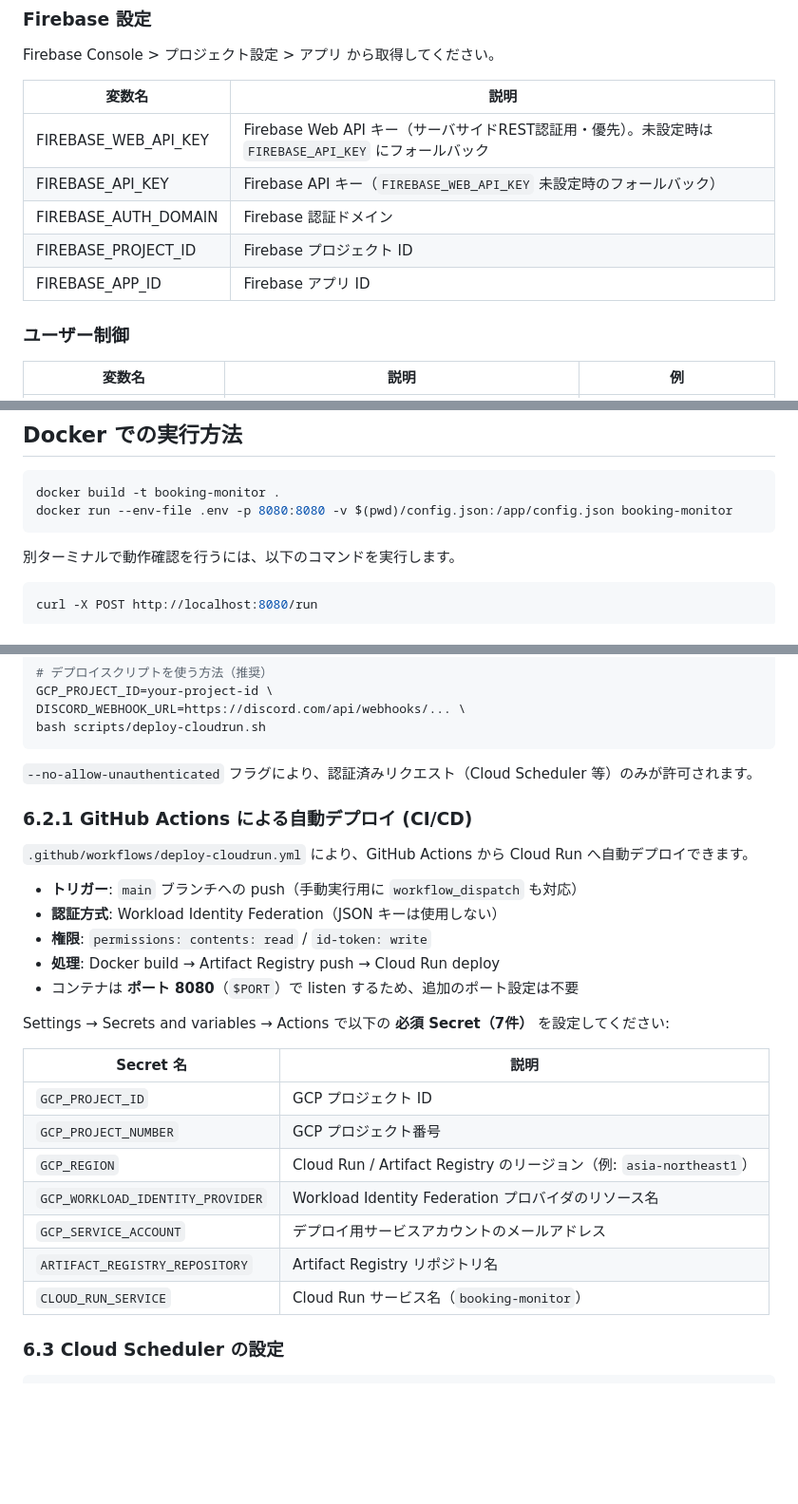
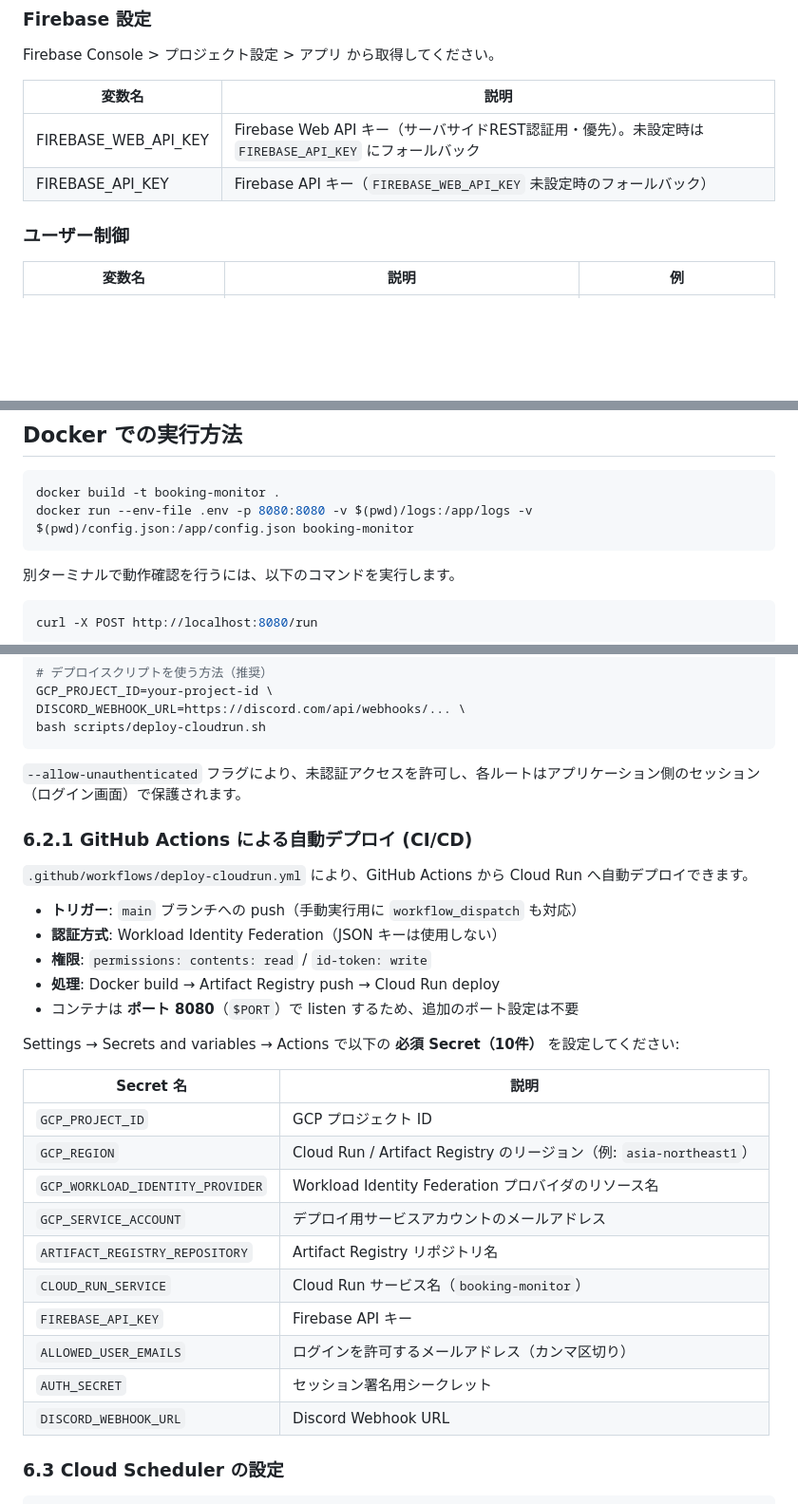
Before and after one commit to sota1111/booking-monitor, a Markdown page: README.md, 3 parts joined by grey strips. Shown at 95% size. Rendered like a GitHub page; blank space fills up the shorter version.

Commit message:
docs(SOT-806): READMEのCloud Run認証/デプロイ手順を現行コードに整合
- 未使用のFIREBASE_AUTH_DOMAIN/PROJECT_ID/APP_IDをenv表から削除
- 必須GitHub Actions Secretを実ワークフロー準拠の10件に更新(認証4件追加・未使用のGCP_PROJECT_NUMBER削除)
- deploy-cloudrun.shの--allow-unauthenticatedとlogsボリュームマウントを反映

Co-Authored-By: Claude Opus 4.8 <noreply@anthropic.com>

````diff
--- a/README.md
+++ b/README.md
@@ -78,9 +78,6 @@ Firebase Console > プロジェクト設定 > アプリ から取得してくだ
 |--------|------|
 | FIREBASE_WEB_API_KEY | Firebase Web API キー（サーバサイドREST認証用・優先）。未設定時は `FIREBASE_API_KEY` にフォールバック |
 | FIREBASE_API_KEY | Firebase API キー（`FIREBASE_WEB_API_KEY` 未設定時のフォールバック） |
-| FIREBASE_AUTH_DOMAIN | Firebase 認証ドメイン |
-| FIREBASE_PROJECT_ID | Firebase プロジェクト ID |
-| FIREBASE_APP_ID | Firebase アプリ ID |
 
 ### ユーザー制御
 | 変数名 | 説明 | 例 |
@@ -167,7 +164,7 @@ Cloud Scheduler からの呼び出しには OIDC 認証を使用します。以
 
 ```bash
 docker build -t booking-monitor .
-docker run --env-file .env -p 8080:8080 -v $(pwd)/config.json:/app/config.json booking-monitor
+docker run --env-file .env -p 8080:8080 -v $(pwd)/logs:/app/logs -v $(pwd)/config.json:/app/config.json booking-monitor
 ```
 
 別ターミナルで動作確認を行うには、以下のコマンドを実行します。
@@ -210,7 +207,7 @@ GCP_PROJECT_ID=your-project-id \
 DISCORD_WEBHOOK_URL=https://discord.com/api/webhooks/... \
 bash scripts/deploy-cloudrun.sh
 ```
-`--no-allow-unauthenticated` フラグにより、認証済みリクエスト（Cloud Scheduler 等）のみが許可されます。
+`--allow-unauthenticated` フラグにより、未認証アクセスを許可し、各ルートはアプリケーション側のセッション（ログイン画面）で保護されます。
 
 ### 6.2.1 GitHub Actions による自動デプロイ (CI/CD)
 
@@ -222,17 +219,20 @@ bash scripts/deploy-cloudrun.sh
 - **処理**: Docker build → Artifact Registry push → Cloud Run deploy
 - コンテナは **ポート 8080**（`$PORT`）で listen するため、追加のポート設定は不要
 
-Settings → Secrets and variables → Actions で以下の **必須 Secret（7件）** を設定してください:
+Settings → Secrets and variables → Actions で以下の **必須 Secret（10件）** を設定してください:
 
 | Secret 名 | 説明 |
 |---|---|
 | `GCP_PROJECT_ID` | GCP プロジェクト ID |
-| `GCP_PROJECT_NUMBER` | GCP プロジェクト番号 |
 | `GCP_REGION` | Cloud Run / Artifact Registry のリージョン（例: `asia-northeast1`） |
 | `GCP_WORKLOAD_IDENTITY_PROVIDER` | Workload Identity Federation プロバイダのリソース名 |
 | `GCP_SERVICE_ACCOUNT` | デプロイ用サービスアカウントのメールアドレス |
 | `ARTIFACT_REGISTRY_REPOSITORY` | Artifact Registry リポジトリ名 |
 | `CLOUD_RUN_SERVICE` | Cloud Run サービス名（`booking-monitor`） |
+| `FIREBASE_API_KEY` | Firebase API キー |
+| `ALLOWED_USER_EMAILS` | ログインを許可するメールアドレス（カンマ区切り） |
+| `AUTH_SECRET` | セッション署名用シークレット |
+| `DISCORD_WEBHOOK_URL` | Discord Webhook URL |
 
 ### 6.3 Cloud Scheduler の設定
 ```bash
````
